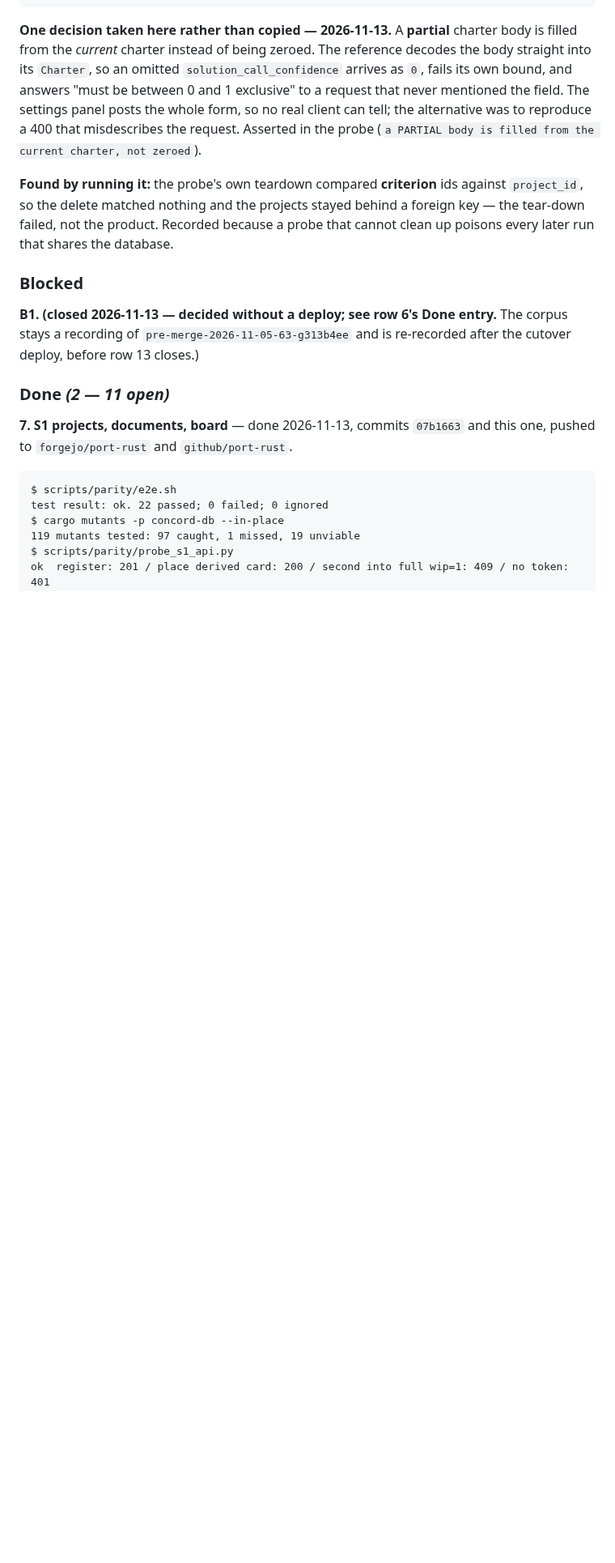
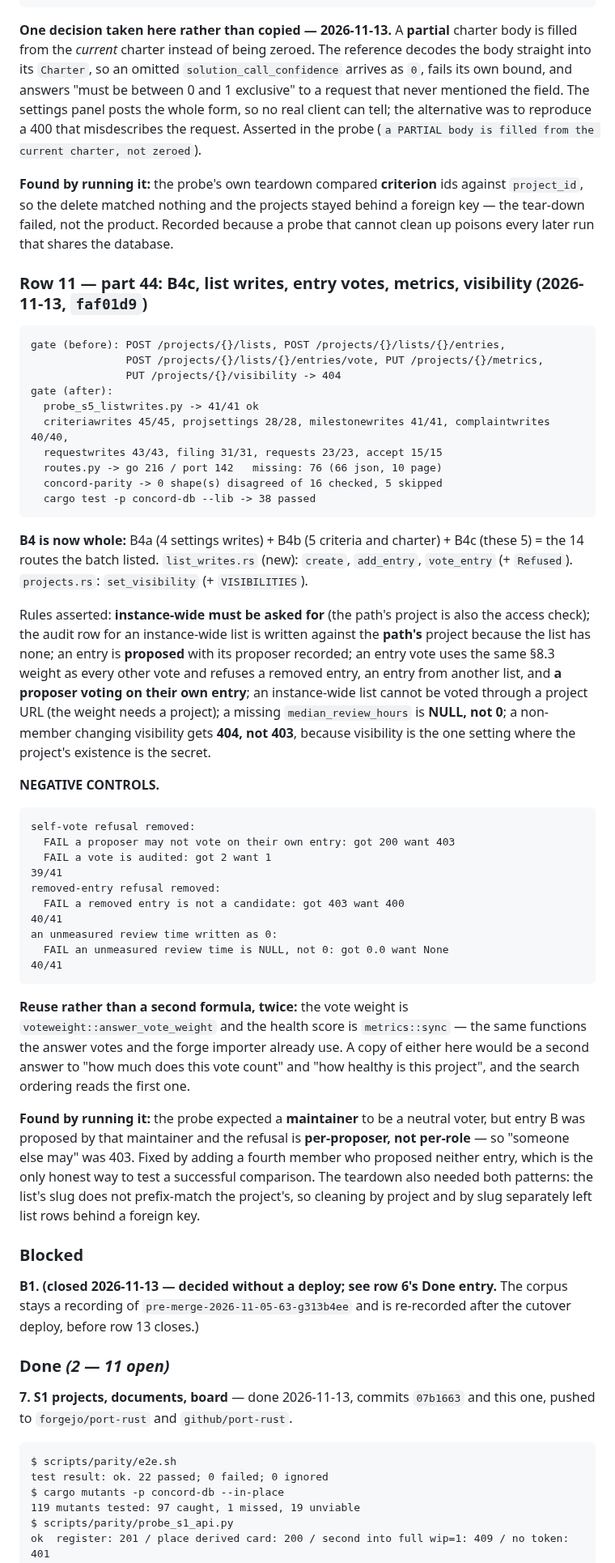
Before and after one commit to 8ullyMaguire/concord, a Markdown page: docs/plans/port-to-profile.md, the part around the change. Shown at 81% size. GitHub-like rendering; blank space fills up the shorter version.

Commit message:
plan: row 11 part 44 — B4c landed, B4 whole (14 routes)
Gate line, inventory (142 port routes, 76 missing / 66 json), the rules and three negative controls. Records the two reuse decisions (vote weight and health score are the existing functions, not copies) and the two probe-side findings: the self-vote refusal is per-proposer so a maintainer who proposed an entry is not a neutral voter, and the teardown needs both the slug and the project pattern.

````diff
--- a/docs/plans/port-to-profile.md
+++ b/docs/plans/port-to-profile.md
@@ -2215,6 +2215,55 @@ the current charter, not zeroed`).
 **Found by running it:** the probe's own teardown compared **criterion** ids against `project_id`, so the delete matched
 nothing and the projects stayed behind a foreign key — the tear-down failed, not the product. Recorded because a probe
 that cannot clean up poisons every later run that shares the database.
+
+### Row 11 — part 44: B4c, list writes, entry votes, metrics, visibility (2026-11-13, `faf01d9`)
+
+```
+gate (before): POST /projects/{}/lists, POST /projects/{}/lists/{}/entries,
+               POST /projects/{}/lists/{}/entries/vote, PUT /projects/{}/metrics,
+               PUT /projects/{}/visibility -> 404
+gate (after):
+  probe_s5_listwrites.py -> 41/41 ok
+  criteriawrites 45/45, projsettings 28/28, milestonewrites 41/41, complaintwrites 40/40,
+  requestwrites 43/43, filing 31/31, requests 23/23, accept 15/15
+  routes.py -> go 216 / port 142   missing: 76 (66 json, 10 page)
+  concord-parity -> 0 shape(s) disagreed of 16 checked, 5 skipped
+  cargo test -p concord-db --lib -> 38 passed
+```
+
+**B4 is now whole:** B4a (4 settings writes) + B4b (5 criteria and charter) + B4c (these 5) = the 14 routes the batch
+listed. `list_writes.rs` (new): `create`, `add_entry`, `vote_entry` (+ `Refused`). `projects.rs`: `set_visibility`
+(+ `VISIBILITIES`).
+
+Rules asserted: **instance-wide must be asked for** (the path's project is also the access check); the audit row for an
+instance-wide list is written against the **path's** project because the list has none; an entry is **proposed** with its
+proposer recorded; an entry vote uses the same §8.3 weight as every other vote and refuses a removed entry, an entry from
+another list, and **a proposer voting on their own entry**; an instance-wide list cannot be voted through a project URL
+(the weight needs a project); a missing `median_review_hours` is **NULL, not 0**; a non-member changing visibility gets
+**404, not 403**, because visibility is the one setting where the project's existence is the secret.
+
+**NEGATIVE CONTROLS.**
+
+```
+self-vote refusal removed:
+  FAIL a proposer may not vote on their own entry: got 200 want 403
+  FAIL a vote is audited: got 2 want 1                                              39/41
+removed-entry refusal removed:
+  FAIL a removed entry is not a candidate: got 403 want 400                          40/41
+an unmeasured review time written as 0:
+  FAIL an unmeasured review time is NULL, not 0: got 0.0 want None                   40/41
+```
+
+**Reuse rather than a second formula, twice:** the vote weight is `voteweight::answer_vote_weight` and the health score
+is `metrics::sync` — the same functions the answer votes and the forge importer already use. A copy of either here would
+be a second answer to "how much does this vote count" and "how healthy is this project", and the search ordering reads the
+first one.
+
+**Found by running it:** the probe expected a **maintainer** to be a neutral voter, but entry B was proposed by that
+maintainer and the refusal is **per-proposer, not per-role** — so "someone else may" was 403. Fixed by adding a fourth
+member who proposed neither entry, which is the only honest way to test a successful comparison. The teardown also needed
+both patterns: the list's slug does not prefix-match the project's, so cleaning by project and by slug separately left
+list rows behind a foreign key.
 
 ### Blocked
 
````
